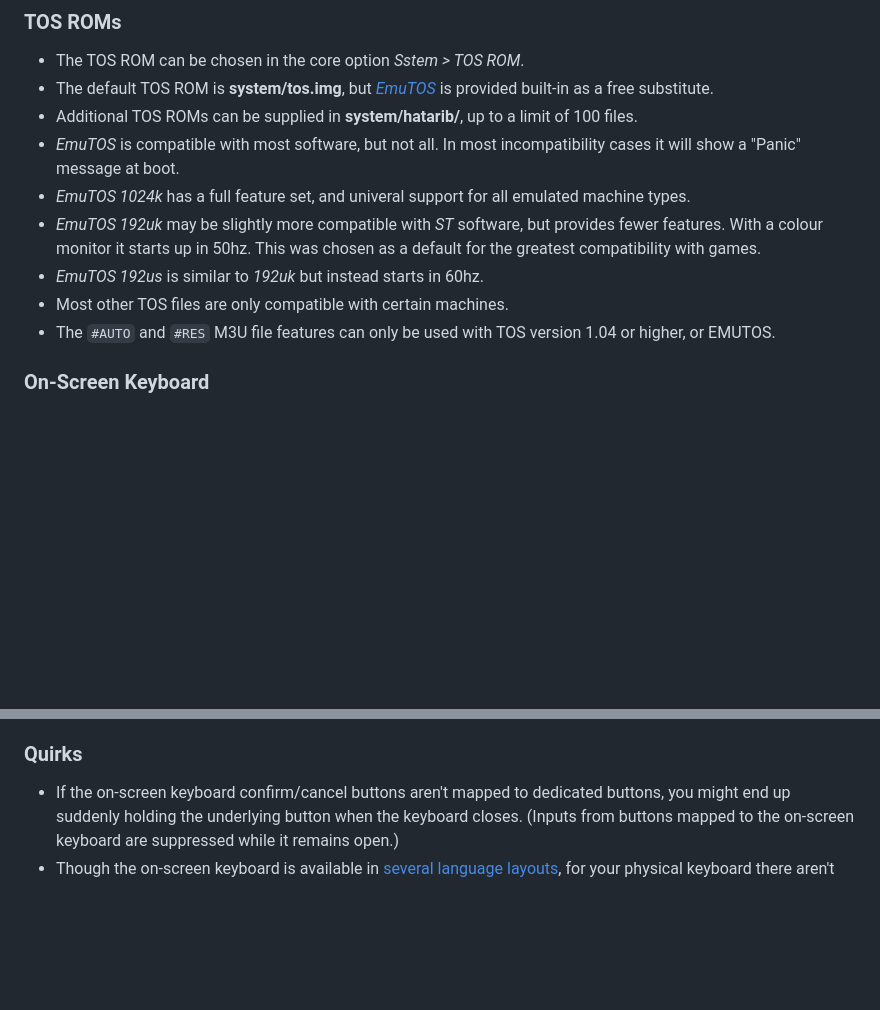
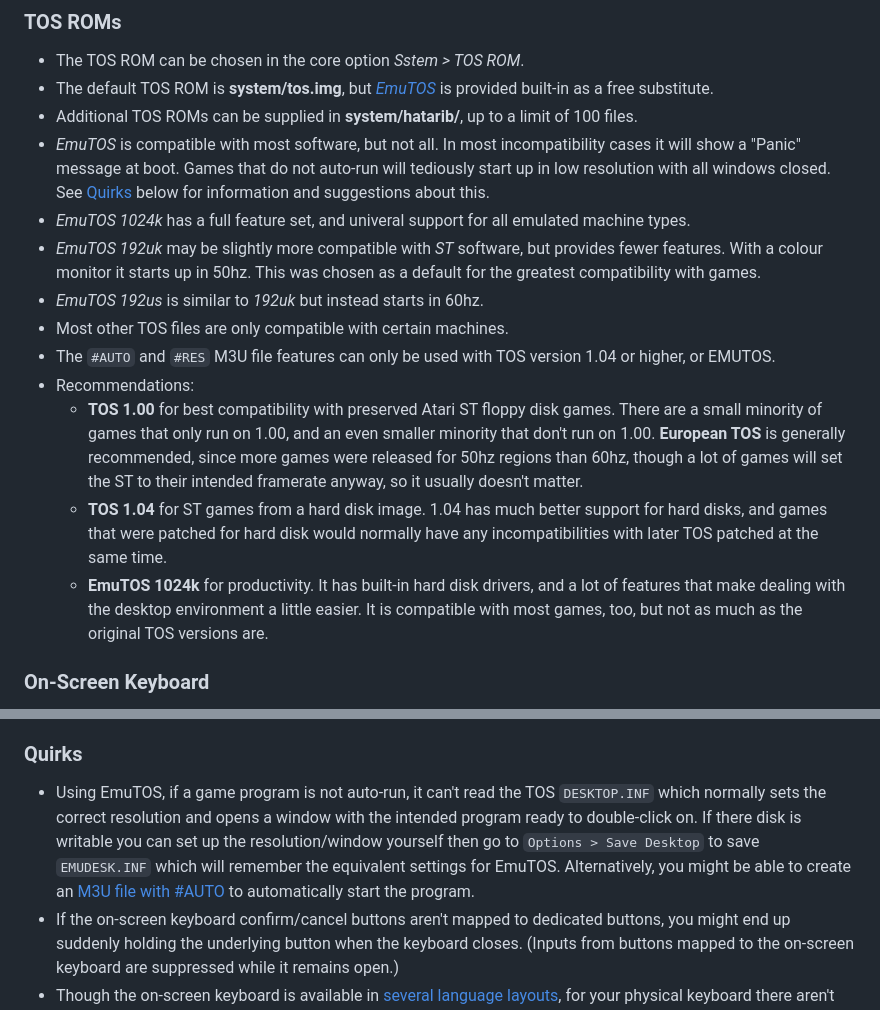
Before and after one commit to bbbradsmith/hatariB, a Markdown page: README.md, 2 parts joined by grey strips. Rendered like a GitHub page; blank space fills up the shorter version.

Commit message:
note EmuTOS missing DESKTOP.INF quirk, recommended TOS versions explain DESKTOP.INF better, more editing of Auto-Run guide

```diff
--- a/README.md
+++ b/README.md
@@ -235,12 +235,16 @@ See [DEVELOP.md](DEVELOP.md) for more details.
   * The TOS ROM can be chosen in the core option *Sstem > TOS ROM*.
   * The default TOS ROM is **system/tos.img**, but *[EmuTOS](https://emutos.sourceforge.io/)* is provided built-in as a free substitute.
   * Additional TOS ROMs can be supplied in **system/hatarib/**, up to a limit of 100 files.
-  * *EmuTOS* is compatible with most software, but not all. In most incompatibility cases it will show a "Panic" message at boot.
+  * *EmuTOS* is compatible with most software, but not all. In most incompatibility cases it will show a "Panic" message at boot. Games that do not auto-run will tediously start up in low resolution with all windows closed. See [Quirks](#Quirks) below for information and suggestions about this.
   * *EmuTOS 1024k* has a full feature set, and univeral support for all emulated machine types.
   * *EmuTOS 192uk* may be slightly more compatible with *ST* software, but provides fewer features. With a colour monitor it starts up in 50hz. This was chosen as a default for the greatest compatibility with games.
   * *EmuTOS 192us* is similar to *192uk* but instead starts in 60hz.
   * Most other TOS files are only compatible with certain machines.
   * The `#AUTO` and `#RES` M3U file features can only be used with TOS version 1.04 or higher, or EMUTOS.
+  * Recommendations:
+    * **TOS 1.00** for best compatibility with preserved Atari ST floppy disk games. There are a small minority of games that only run on 1.00, and an even smaller minority that don't run on 1.00. **European TOS** is generally recommended, since more games were released for 50hz regions than 60hz, though a lot of games will set the ST to their intended framerate anyway, so it usually doesn't matter.
+	* **TOS 1.04** for ST games from a hard disk image. 1.04 has much better support for hard disks, and games that were patched for hard disk would normally have any incompatibilities with later TOS patched at the same time.
+	* **EmuTOS 1024k** for productivity. It has built-in hard disk drivers, and a lot of features that make dealing with the desktop environment a little easier. It is compatible with most games, too, but not as much as the original TOS versions are.
 ### On-Screen Keyboard
   * An on-screen keyboard can be used to simulate using the Atari's keyboard from your gamepad.
   * Press *L1* to raise the on-screen keyboard, select a key with the d-pad, and press *L1* again to press the key. Press *R1* to close the keyboard.
@@ -284,6 +288,7 @@ See [DEVELOP.md](DEVELOP.md) for more details.
   * [Host keyboard remapping](https://github.com/bbbradsmith/hatariB/issues/21)
   * [Falcon microphone](https://github.com/bbbradsmith/hatariB/issues/20)
 ### Quirks
+  * Using EmuTOS, if a game program is not auto-run, it can't read the TOS `DESKTOP.INF` which normally sets the correct resolution and opens a window with the intended program ready to double-click on. If there disk is writable you can set up the resolution/window yourself then go to `Options > Save Desktop` to save `EMUDESK.INF` which will remember the equivalent settings for EmuTOS. Alternatively, you might be able to create an [M3U file with #AUTO](#M3U-Playlists-and-Auto-Run) to automatically start the program.
   * If the on-screen keyboard confirm/cancel buttons aren't mapped to dedicated buttons, you might end up suddenly holding the underlying button when the keyboard closes. (Inputs from buttons mapped to the on-screen keyboard are suppressed while it remains open.)
   * Though the on-screen keyboard is available in [several language layouts](https://tho-otto.de/keyboards/), for your physical keyboard there aren't any direct configuration options, currently. RetroArch ignores the OS keyboard layout, and [all keys report as-if in US layout](https://github.com/libretro/RetroArch/issues/13838) (e.g. German Z reports as RETROK_y). Because of this, if you pick a TOS that matches your keyboard language, the mappings are likely to be mostly compatible. Otherwise, if you need finer control of the mapping, RetroArch's *Input* settings can be used to remap individual keys.
   * The *Floppy Disk List* pause screen can only display a limited subset of unicode characters, due to Hatari's UI font. They can still be viewed through RetroArch's *Disk Control* menu when the selected drive is ejected.
```
Also changed, not shown: extras/README.md (+20 -10 lines).
